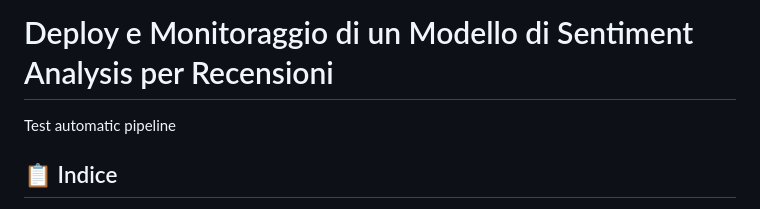
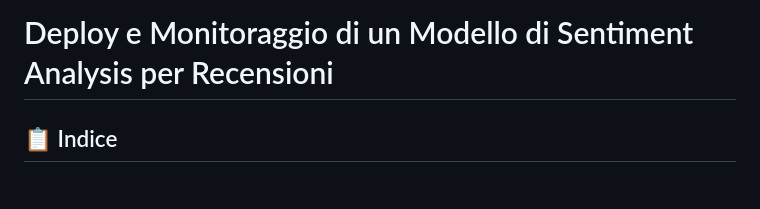
Before and after one commit to fabioscialanga/SentimentAnalysis, a Markdown page: README.md, the part around the change. GitHub-like rendering.

```diff
--- a/README.md
+++ b/README.md
@@ -1,5 +1,5 @@
 # Deploy e Monitoraggio di un Modello di Sentiment Analysis per Recensioni
-Test automatic pipeline
+
 ## 📋 Indice
 
 - [Contesto Aziendale](#contesto-aziendale)
```
